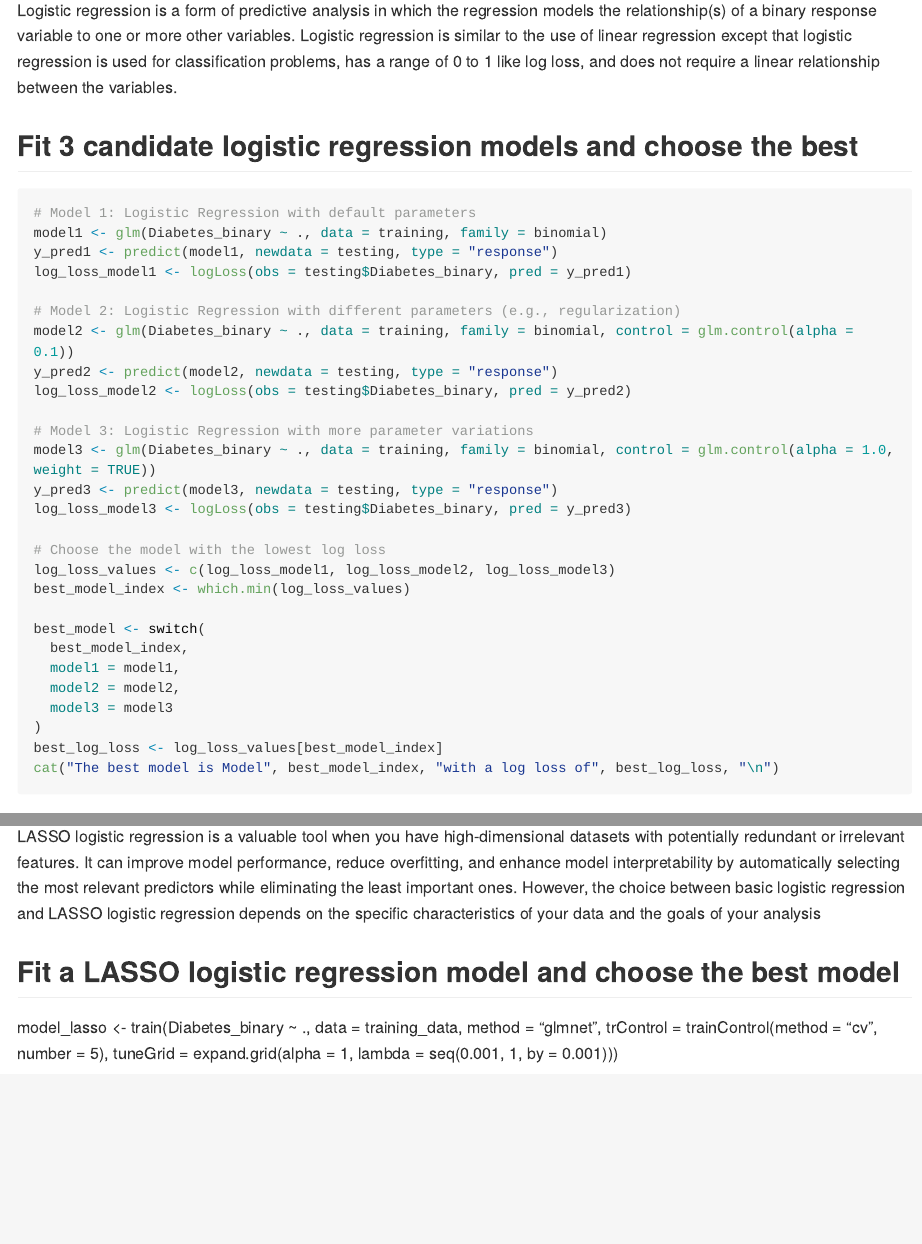
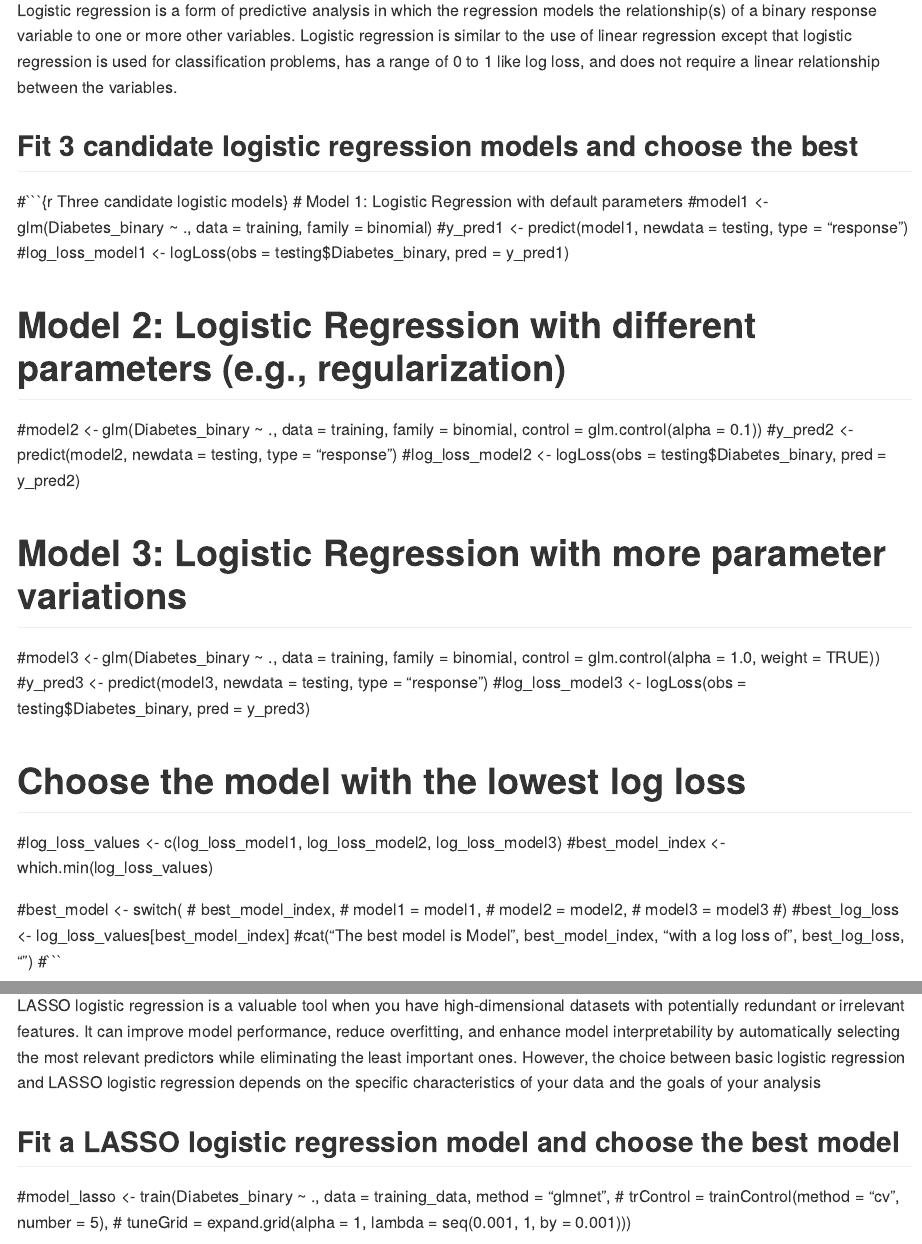
Before and after one commit to jgally/ST558_Project_3, an R Markdown document (Project 3.Rmd): the page in a window 1100 px wide, from 5470 px down, and a second part further down, joined at a grey line. Rendered offline with R 4.5, knitr and Pandoc, with nearby package versions; the code chunks are not run, so their results and figures are left out; long lines of code are wrapped.

Commit message:
Update Project 3.Rmd

````diff
--- a/Project 3.Rmd
+++ b/Project 3.Rmd
@@ -3,8 +3,8 @@ title: "Project 3"
 author: "Jasmine Gallaway and Keren Vivas"
 date: "2023-10-30"
 output: github_document
-params:
- Education: "None/Elementary"
+#params:
+ #Education: "None/Elementary"
 ---
 
 ```{r setup, include=FALSE}
@@ -223,35 +223,35 @@ Logarithmic loss is metric used to evaluate how well a model fits. Also known as
 Logistic regression is a form of predictive analysis in which the regression models the relationship(s) of a binary response variable to one or more other variables. Logistic regression is similar to the use of linear regression except that logistic regression is used for classification problems, has a range of 0 to 1 like log loss, and does not require a linear relationship between the variables.
 
 ## Fit  3 candidate logistic regression models and choose the best
-```{r Three candidate logistic models}
+#```{r Three candidate logistic models}
 # Model 1: Logistic Regression with default parameters
-model1 <- glm(Diabetes_binary ~ ., data = training, family = binomial)
-y_pred1 <- predict(model1, newdata = testing, type = "response")
-log_loss_model1 <- logLoss(obs = testing$Diabetes_binary, pred = y_pred1)
+#model1 <- glm(Diabetes_binary ~ ., data = training, family = binomial)
+#y_pred1 <- predict(model1, newdata = testing, type = "response")
+#log_loss_model1 <- logLoss(obs = testing$Diabetes_binary, pred = y_pred1)
 
 # Model 2: Logistic Regression with different parameters (e.g., regularization)
-model2 <- glm(Diabetes_binary ~ ., data = training, family = binomial, control = glm.control(alpha = 0.1))
-y_pred2 <- predict(model2, newdata = testing, type = "response")
-log_loss_model2 <- logLoss(obs = testing$Diabetes_binary, pred = y_pred2)
+#model2 <- glm(Diabetes_binary ~ ., data = training, family = binomial, control = glm.control(alpha = 0.1))
+#y_pred2 <- predict(model2, newdata = testing, type = "response")
+#log_loss_model2 <- logLoss(obs = testing$Diabetes_binary, pred = y_pred2)
 
 # Model 3: Logistic Regression with more parameter variations
-model3 <- glm(Diabetes_binary ~ ., data = training, family = binomial, control = glm.control(alpha = 1.0, weight = TRUE))
-y_pred3 <- predict(model3, newdata = testing, type = "response")
-log_loss_model3 <- logLoss(obs = testing$Diabetes_binary, pred = y_pred3)
+#model3 <- glm(Diabetes_binary ~ ., data = training, family = binomial, control = glm.control(alpha = 1.0, weight = TRUE))
+#y_pred3 <- predict(model3, newdata = testing, type = "response")
+#log_loss_model3 <- logLoss(obs = testing$Diabetes_binary, pred = y_pred3)
 
 # Choose the model with the lowest log loss
-log_loss_values <- c(log_loss_model1, log_loss_model2, log_loss_model3)
-best_model_index <- which.min(log_loss_values)
+#log_loss_values <- c(log_loss_model1, log_loss_model2, log_loss_model3)
+#best_model_index <- which.min(log_loss_values)
 
-best_model <- switch(
-  best_model_index,
-  model1 = model1,
-  model2 = model2,
-  model3 = model3
-)
-best_log_loss <- log_loss_values[best_model_index]
-cat("The best model is Model", best_model_index, "with a log loss of", best_log_loss, "\n")
-```
+#best_model <- switch(
+#  best_model_index,
+#  model1 = model1,
+#  model2 = model2,
+#  model3 = model3
+#)
+#best_log_loss <- log_loss_values[best_model_index]
+#cat("The best model is Model", best_model_index, "with a log loss of", best_log_loss, "\n")
+#```
 
 ## _What a LASSO logistic regression model is and why we might try to use this over basic logistic regresion?_
 
@@ -261,9 +261,9 @@ LASSO logistic regression is a valuable tool when you have high-dimensional data
 
 ## Fit a LASSO logistic regression model and choose the best model
 
-model_lasso <- train(Diabetes_binary ~ ., data = training_data, method = "glmnet",
-                     trControl = trainControl(method = "cv", number = 5),
-                     tuneGrid = expand.grid(alpha = 1, lambda = seq(0.001, 1, by = 0.001)))
+#model_lasso <- train(Diabetes_binary ~ ., data = training_data, method = "glmnet",
+ #                    trControl = trainControl(method = "cv", number = 5),
+  #                   tuneGrid = expand.grid(alpha = 1, lambda = seq(0.001, 1, by = 0.001)))
 
 
 ## _what a classification tree model is and why we might try to use it?_
````
Also changed, not shown: Project 3.Rmd (12 more changed lines).
